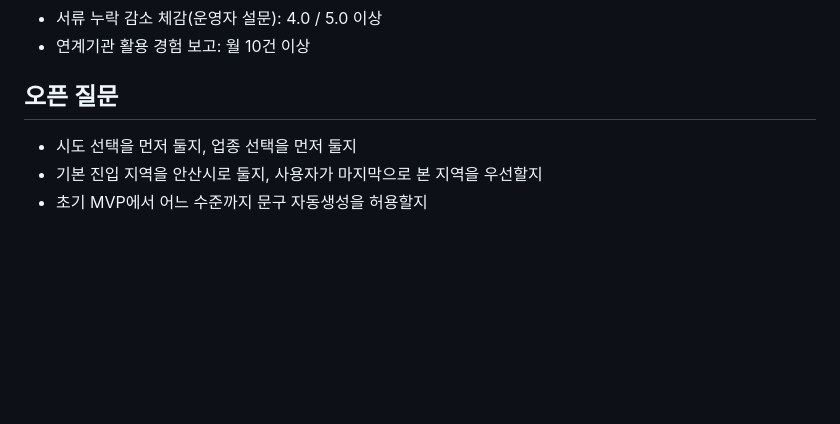
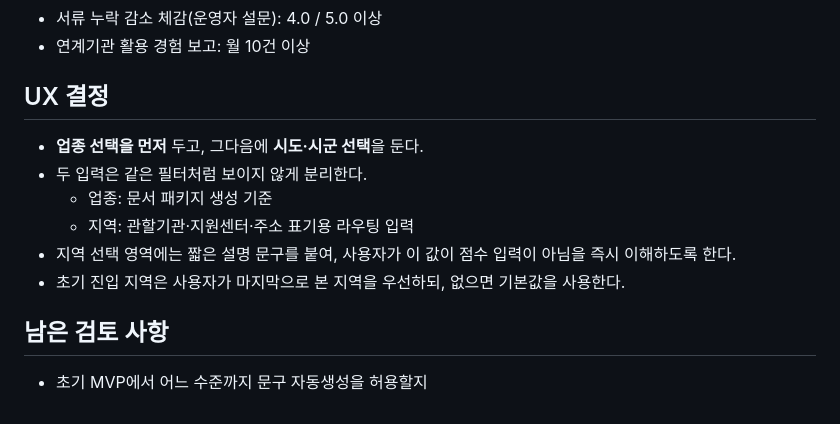
Before and after one commit to GyehyuKim/foreign-operator-saas-demo-2026-05-29, a Markdown page: spec.md, the part around the change. GitHub-like rendering; blank space fills up the shorter version.

Commit message:
Clarify selection order in spec

```diff
--- a/spec.md
+++ b/spec.md
@@ -78,8 +78,15 @@ tags: [40-dev-ai, 30-sbl]
 - 서류 누락 감소 체감(운영자 설문): 4.0 / 5.0 이상
 - 연계기관 활용 경험 보고: 월 10건 이상
 
-## 오픈 질문
+## UX 결정
 
-- 시도 선택을 먼저 둘지, 업종 선택을 먼저 둘지
-- 기본 진입 지역을 안산시로 둘지, 사용자가 마지막으로 본 지역을 우선할지
+- **업종 선택을 먼저** 두고, 그다음에 **시도·시군 선택**을 둔다.
+- 두 입력은 같은 필터처럼 보이지 않게 분리한다.
+  - 업종: 문서 패키지 생성 기준
+  - 지역: 관할기관·지원센터·주소 표기용 라우팅 입력
+- 지역 선택 영역에는 짧은 설명 문구를 붙여, 사용자가 이 값이 점수 입력이 아님을 즉시 이해하도록 한다.
+- 초기 진입 지역은 사용자가 마지막으로 본 지역을 우선하되, 없으면 기본값을 사용한다.
+
+## 남은 검토 사항
+
 - 초기 MVP에서 어느 수준까지 문구 자동생성을 허용할지
```
